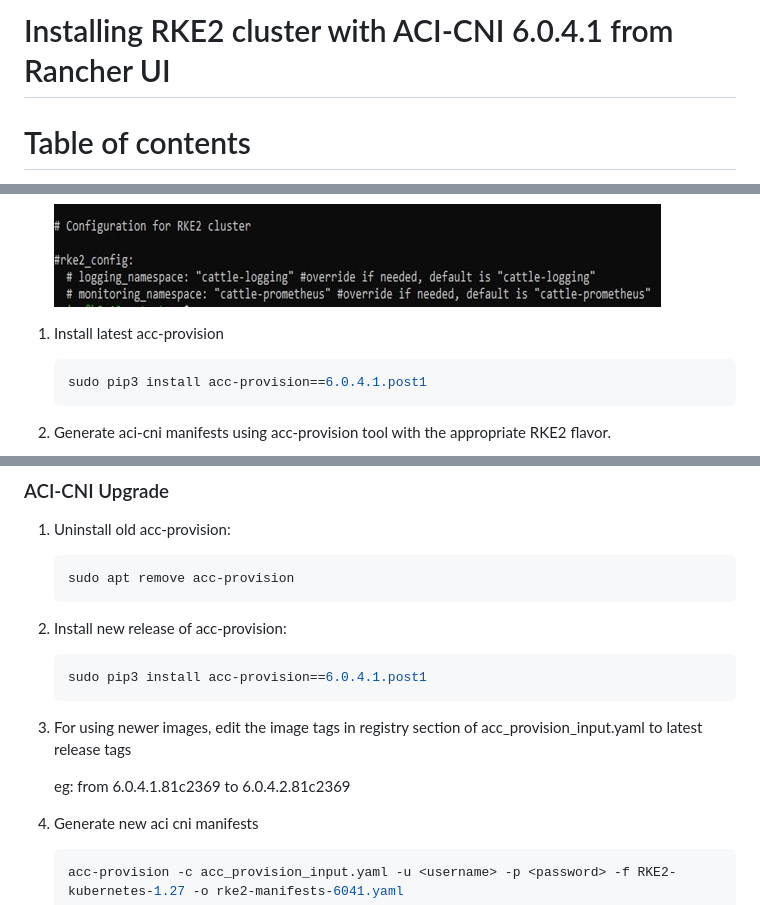
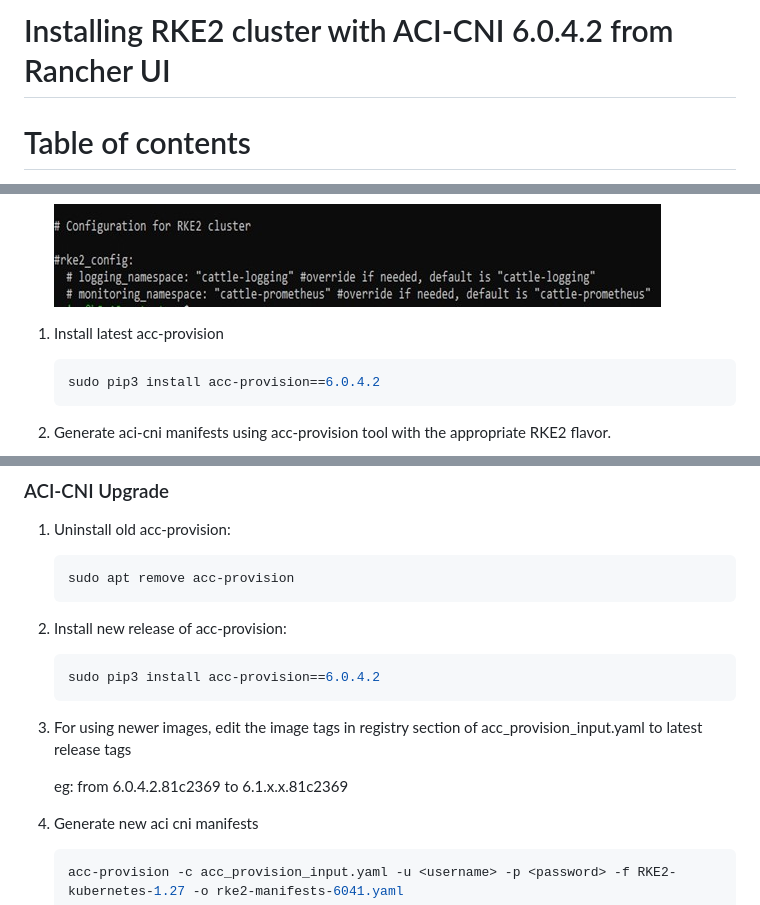
Before and after one commit to noironetworks/rancher-docs, a Markdown page: docs/rke2-6042.md, 3 parts joined by grey strips. Rendered like a GitHub page.

Commit message:
update rke2-6042 info

````diff
--- a/docs/rke2-6041.md
+++ b/docs/rke2-6042.md
@@ -1,4 +1,4 @@
-# Installing RKE2 cluster with ACI-CNI 6.0.4.1 from Rancher UI
+# Installing RKE2 cluster with ACI-CNI 6.0.4.2 from Rancher UI
 
 # Table of contents
 - [Table of contents](#table-of-contents)
@@ -22,7 +22,7 @@
 
 1. Install latest acc-provision
     ```sh
-    sudo pip3 install acc-provision==6.0.4.1.post1
+    sudo pip3 install acc-provision==6.0.4.2
     ```
 2. Generate aci-cni manifests using acc-provision tool with the appropriate RKE2 flavor.
 
@@ -97,11 +97,11 @@ This assumes the following two steps have already been performed:
     ```
 2. Install new release of acc-provision:
    ```sh
-   sudo pip3 install acc-provision==6.0.4.1.post1
+   sudo pip3 install acc-provision==6.0.4.2
    ```
 3.  For using newer images, edit the image tags in registry section of acc_provision_input.yaml to latest release tags
 
-    eg: from 6.0.4.1.81c2369 to 6.0.4.2.81c2369
+    eg: from 6.0.4.2.81c2369 to 6.1.x.x.81c2369
 
 4. Generate new aci cni manifests
     ```sh
````
Also changed, not shown: README.md (+1 -1 lines).
